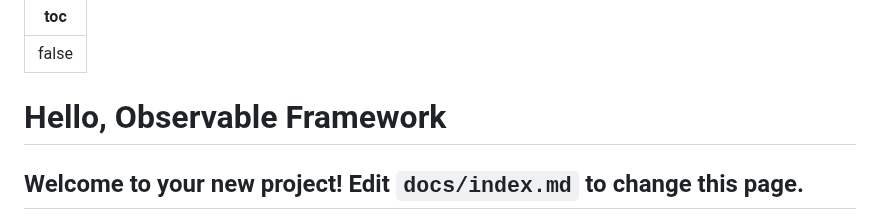
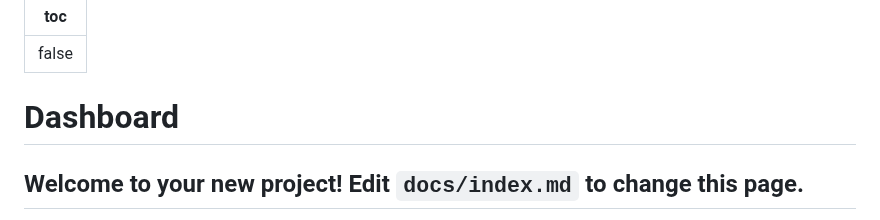
Before and after one commit to urmilaj/test-dash, a Markdown page: docs/index.md, the part around the change. Drawn GitHub-style.

Commit message:
change title

```diff
--- a/docs/index.md
+++ b/docs/index.md
@@ -45,7 +45,7 @@ toc: false
 </style>
 
 <div class="hero">
-  <h1>Hello, Observable Framework</h1>
+  <h1>Dashboard</h1>
   <h2>Welcome to your new project! Edit&nbsp;<code style="font-size: 90%;">docs/index.md</code> to change this page.</h2>
   <a href="https://observablehq.com/framework/getting-started" target="_blank">Get started<span style="display: inline-block; margin-left: 0.25rem;">↗︎</span></a>
 </div>
```
